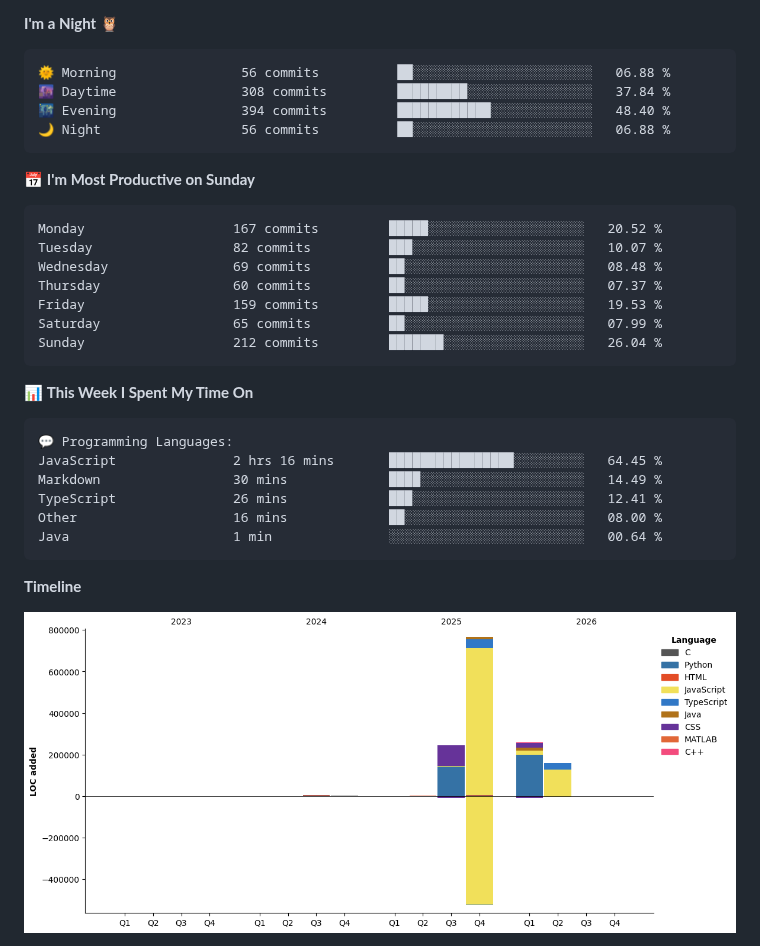
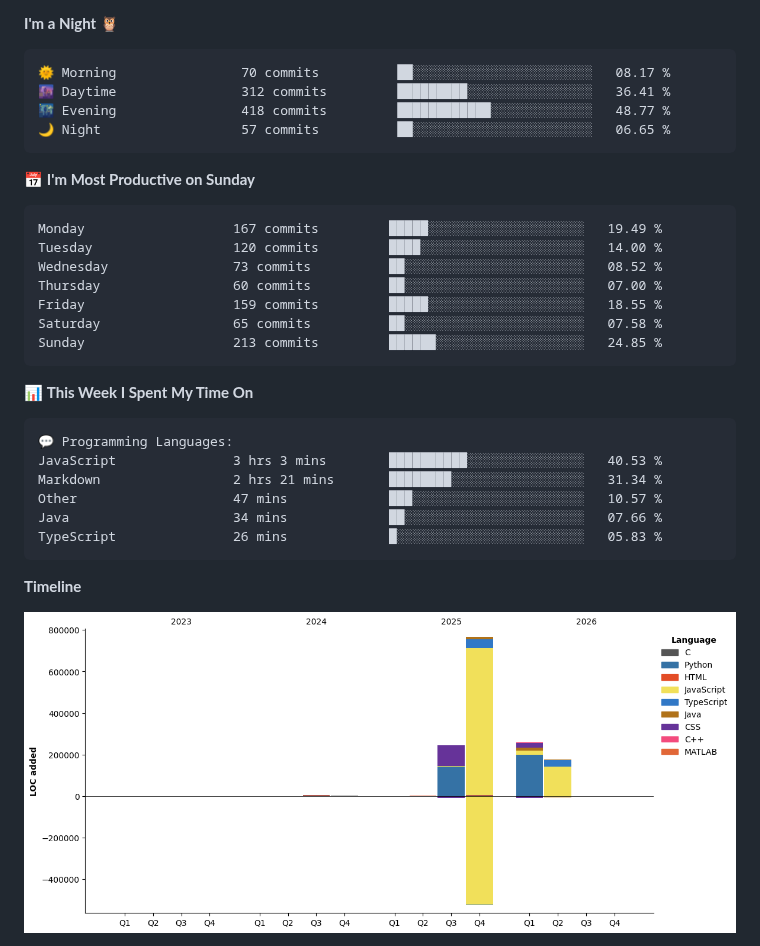
Before and after one commit to sumitahmed/sumitahmed, a Markdown page: README.md, the part around one of its changes. Rendered like a GitHub page; pictures changed too: assets/bar_graph.png.

Commit message:
Updated with Dev Metrics

````diff
--- a/README.md
+++ b/README.md
@@ -119,21 +119,21 @@
 **I'm a Night 🦉**
 
 ```text
-🌞 Morning                56 commits          ██░░░░░░░░░░░░░░░░░░░░░░░   06.88 %
-🌆 Daytime                308 commits         █████████░░░░░░░░░░░░░░░░   37.84 %
-🌃 Evening                394 commits         ████████████░░░░░░░░░░░░░   48.40 %
-🌙 Night                  56 commits          ██░░░░░░░░░░░░░░░░░░░░░░░   06.88 %
+🌞 Morning                70 commits          ██░░░░░░░░░░░░░░░░░░░░░░░   08.17 %
+🌆 Daytime                312 commits         █████████░░░░░░░░░░░░░░░░   36.41 %
+🌃 Evening                418 commits         ████████████░░░░░░░░░░░░░   48.77 %
+🌙 Night                  57 commits          ██░░░░░░░░░░░░░░░░░░░░░░░   06.65 %
 ```
 📅 **I'm Most Productive on Sunday**
 
 ```text
-Monday                   167 commits         █████░░░░░░░░░░░░░░░░░░░░   20.52 %
-Tuesday                  82 commits          ███░░░░░░░░░░░░░░░░░░░░░░   10.07 %
-Wednesday                69 commits          ██░░░░░░░░░░░░░░░░░░░░░░░   08.48 %
-Thursday                 60 commits          ██░░░░░░░░░░░░░░░░░░░░░░░   07.37 %
-Friday                   159 commits         █████░░░░░░░░░░░░░░░░░░░░   19.53 %
-Saturday                 65 commits          ██░░░░░░░░░░░░░░░░░░░░░░░   07.99 %
-Sunday                   212 commits         ███████░░░░░░░░░░░░░░░░░░   26.04 %
+Monday                   167 commits         █████░░░░░░░░░░░░░░░░░░░░   19.49 %
+Tuesday                  120 commits         ████░░░░░░░░░░░░░░░░░░░░░   14.00 %
+Wednesday                73 commits          ██░░░░░░░░░░░░░░░░░░░░░░░   08.52 %
+Thursday                 60 commits          ██░░░░░░░░░░░░░░░░░░░░░░░   07.00 %
+Friday                   159 commits         █████░░░░░░░░░░░░░░░░░░░░   18.55 %
+Saturday                 65 commits          ██░░░░░░░░░░░░░░░░░░░░░░░   07.58 %
+Sunday                   213 commits         ██████░░░░░░░░░░░░░░░░░░░   24.85 %
 ```
 
 
@@ -141,11 +141,11 @@ Sunday                   212 commits         ███████░░░░
 
 ```text
 💬 Programming Languages:
-JavaScript               2 hrs 16 mins       ████████████████░░░░░░░░░   64.45 %
-Markdown                 30 mins             ████░░░░░░░░░░░░░░░░░░░░░   14.49 %
-TypeScript               26 mins             ███░░░░░░░░░░░░░░░░░░░░░░   12.41 %
-Other                    16 mins             ██░░░░░░░░░░░░░░░░░░░░░░░   08.00 %
-Java                     1 min               ░░░░░░░░░░░░░░░░░░░░░░░░░   00.64 %
+JavaScript               3 hrs 3 mins        ██████████░░░░░░░░░░░░░░░   40.53 %
+Markdown                 2 hrs 21 mins       ████████░░░░░░░░░░░░░░░░░   31.34 %
+Other                    47 mins             ███░░░░░░░░░░░░░░░░░░░░░░   10.57 %
+Java                     34 mins             ██░░░░░░░░░░░░░░░░░░░░░░░   07.66 %
+TypeScript               26 mins             █░░░░░░░░░░░░░░░░░░░░░░░░   05.83 %
 ```
 
 **Timeline**
````
Also changed, not shown: other parts of README.md (+2 -2 lines).
